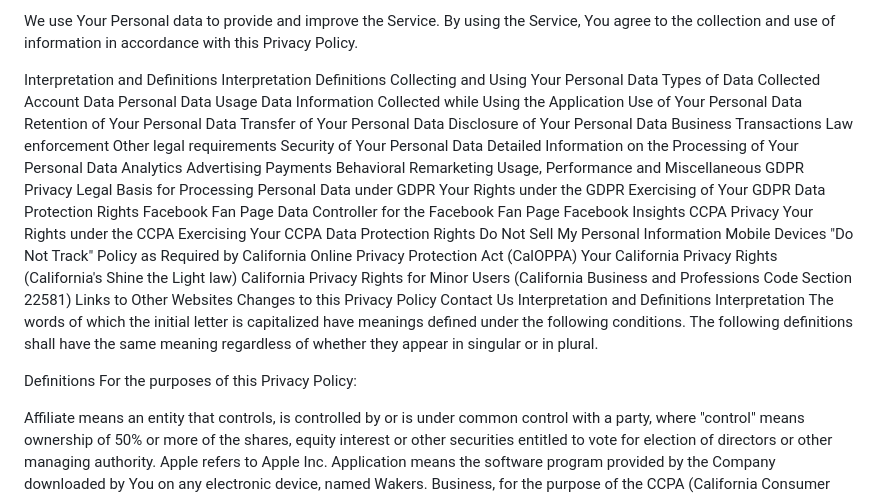
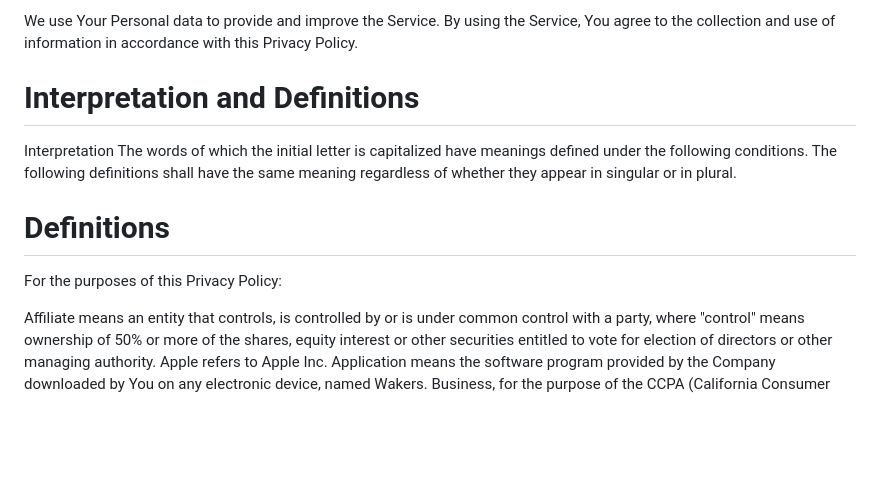
Before and after one commit to tgi-point/tgi-point.github.io, a Markdown page: privacy_wakers_en.md, the part around one of its changes. Rendered like a GitHub page; blank space fills up the shorter version.

Commit message:
beautify privacy file

```diff
--- a/privacy_wakers_en.md
+++ b/privacy_wakers_en.md
@@ -6,52 +6,12 @@ This Privacy Policy describes Our policies and procedures on the collection, use
 
 We use Your Personal data to provide and improve the Service. By using the Service, You agree to the collection and use of information in accordance with this Privacy Policy.
 
-Interpretation and Definitions
-Interpretation
-Definitions
-Collecting and Using Your Personal Data
-Types of Data Collected
-Account Data
-Personal Data
-Usage Data
-Information Collected while Using the Application
-Use of Your Personal Data
-Retention of Your Personal Data
-Transfer of Your Personal Data
-Disclosure of Your Personal Data
-Business Transactions
-Law enforcement
-Other legal requirements
-Security of Your Personal Data
-Detailed Information on the Processing of Your Personal Data
-Analytics
-Advertising
-Payments
-Behavioral Remarketing
-Usage, Performance and Miscellaneous
-GDPR Privacy
-Legal Basis for Processing Personal Data under GDPR
-Your Rights under the GDPR
-Exercising of Your GDPR Data Protection Rights
-Facebook Fan Page
-Data Controller for the Facebook Fan Page
-Facebook Insights
-CCPA Privacy
-Your Rights under the CCPA
-Exercising Your CCPA Data Protection Rights
-Do Not Sell My Personal Information
-Mobile Devices
-"Do Not Track" Policy as Required by California Online Privacy Protection Act (CalOPPA)
-Your California Privacy Rights (California's Shine the Light law)
-California Privacy Rights for Minor Users (California Business and Professions Code Section 22581)
-Links to Other Websites
-Changes to this Privacy Policy
-Contact Us
-Interpretation and Definitions
+
+# Interpretation and Definitions
 Interpretation
 The words of which the initial letter is capitalized have meanings defined under the following conditions. The following definitions shall have the same meaning regardless of whether they appear in singular or in plural.
 
-Definitions
+# Definitions
 For the purposes of this Privacy Policy:
 
 Affiliate means an entity that controls, is controlled by or is under common control with a party, where "control" means ownership of 50% or more of the shares, equity interest or other securities entitled to vote for election of directors or other managing authority.
```
Also changed, not shown: other parts of privacy_wakers_en.md (+37 -32 lines).
